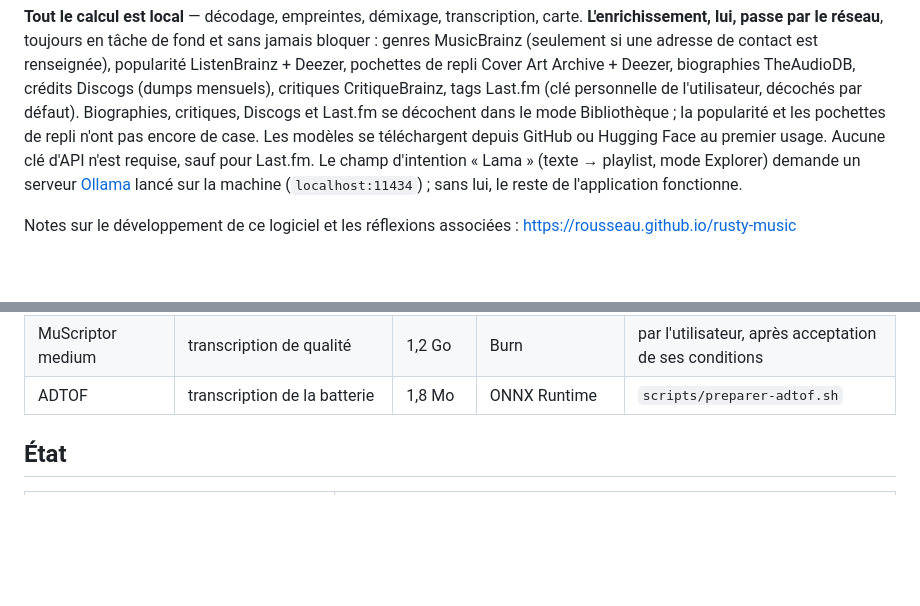
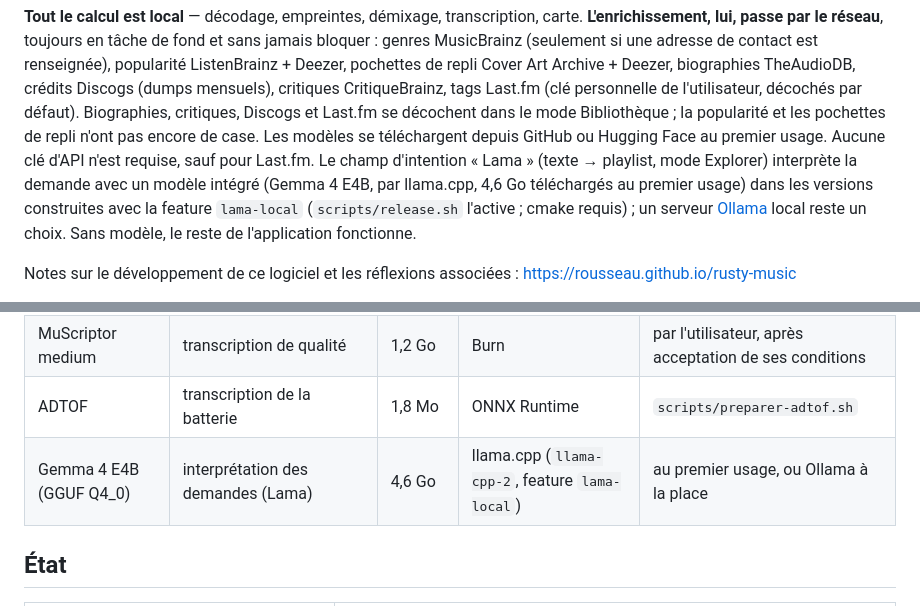
Before and after one commit to rousseau/rusty-music, a Markdown page: README.md, 2 parts joined by grey strips. Rendered like a GitHub page; blank space fills up the shorter version.

Commit message:
README : Lama a un modèle intégré, Ollama n'est plus requis
Le paragraphe datait d'avant la phase 7 ; Gemma 4 E4B ajouté au tableau
des modèles.

Co-Authored-By: Claude Opus 5.5 <noreply@anthropic.com>

```diff
--- a/README.md
+++ b/README.md
@@ -17,8 +17,11 @@ se décochent dans le mode Bibliothèque ; la popularité et les pochettes de
 repli n'ont pas encore de case. Les modèles se téléchargent depuis GitHub ou
 Hugging Face au premier usage. Aucune clé d'API n'est requise, sauf pour
 Last.fm. Le champ d'intention « Lama » (texte → playlist, mode Explorer)
-demande un serveur [Ollama](https://ollama.com) lancé sur la machine
-(`localhost:11434`) ; sans lui, le reste de l'application fonctionne.
+interprète la demande avec un modèle intégré (Gemma 4 E4B, par llama.cpp,
+4,6 Go téléchargés au premier usage) dans les versions construites avec la
+feature `lama-local` (`scripts/release.sh` l'active ; cmake requis) ; un
+serveur [Ollama](https://ollama.com) local reste un choix. Sans modèle, le
+reste de l'application fonctionne.
 
 Notes sur le développement de ce logiciel et les réflexions associées : [https://rousseau.github.io/rusty-music](https://rousseau.github.io/rusty-music)
 
@@ -93,6 +96,7 @@ Aucun n'est dans le dépôt Git. Remerciements, articles et licences :
 | Basic Pitch | transcription de la basse | 0,2 Mo | ONNX Runtime | au premier usage |
 | MuScriptor medium | transcription de qualité | 1,2 Go | Burn | par l'utilisateur, après acceptation de ses conditions |
 | ADTOF | transcription de la batterie | 1,8 Mo | ONNX Runtime | `scripts/preparer-adtof.sh` |
+| Gemma 4 E4B (GGUF Q4_0) | interprétation des demandes (Lama) | 4,6 Go | llama.cpp (`llama-cpp-2`, feature `lama-local`) | au premier usage, ou Ollama à la place |
 
 ## État
 
```
